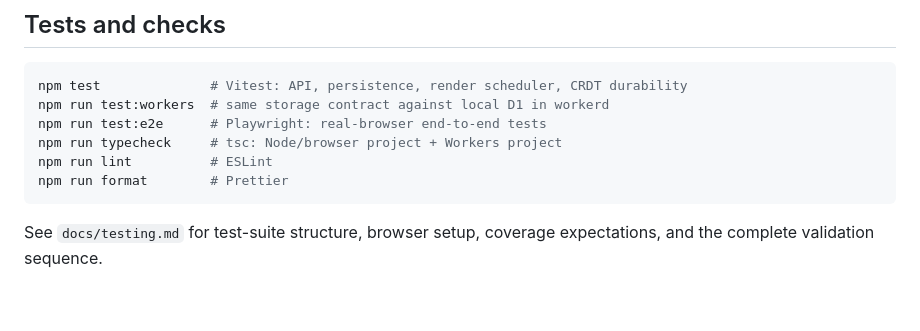
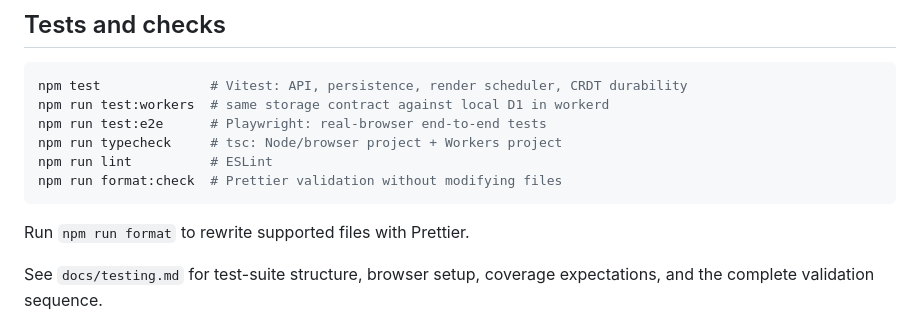
Before and after one commit to spacecubics/asciiweave, a Markdown page: README.md, the part around the change. Drawn GitHub-style; blank space fills up the shorter version.

Commit message:
docs: Distinguish formatting check and rewrite
The README presented the mutating Prettier command as a validation check,
which could unexpectedly rewrite the working tree.

List the non-modifying format check with the other validations and document
the rewrite command separately.

No functionality has been changed.

Assisted-by: Codex:GPT-5
Signed-off-by: Yasushi SHOJI <yashi@spacecubics.com>

````diff
--- a/README.md
+++ b/README.md
@@ -63,8 +63,10 @@ npm run test:workers  # same storage contract against local D1 in workerd
 npm run test:e2e      # Playwright: real-browser end-to-end tests
 npm run typecheck     # tsc: Node/browser project + Workers project
 npm run lint          # ESLint
-npm run format        # Prettier
+npm run format:check  # Prettier validation without modifying files
 ```
+
+Run `npm run format` to rewrite supported files with Prettier.
 
 See `docs/testing.md` for test-suite structure, browser setup, coverage
 expectations, and the complete validation sequence.
````
